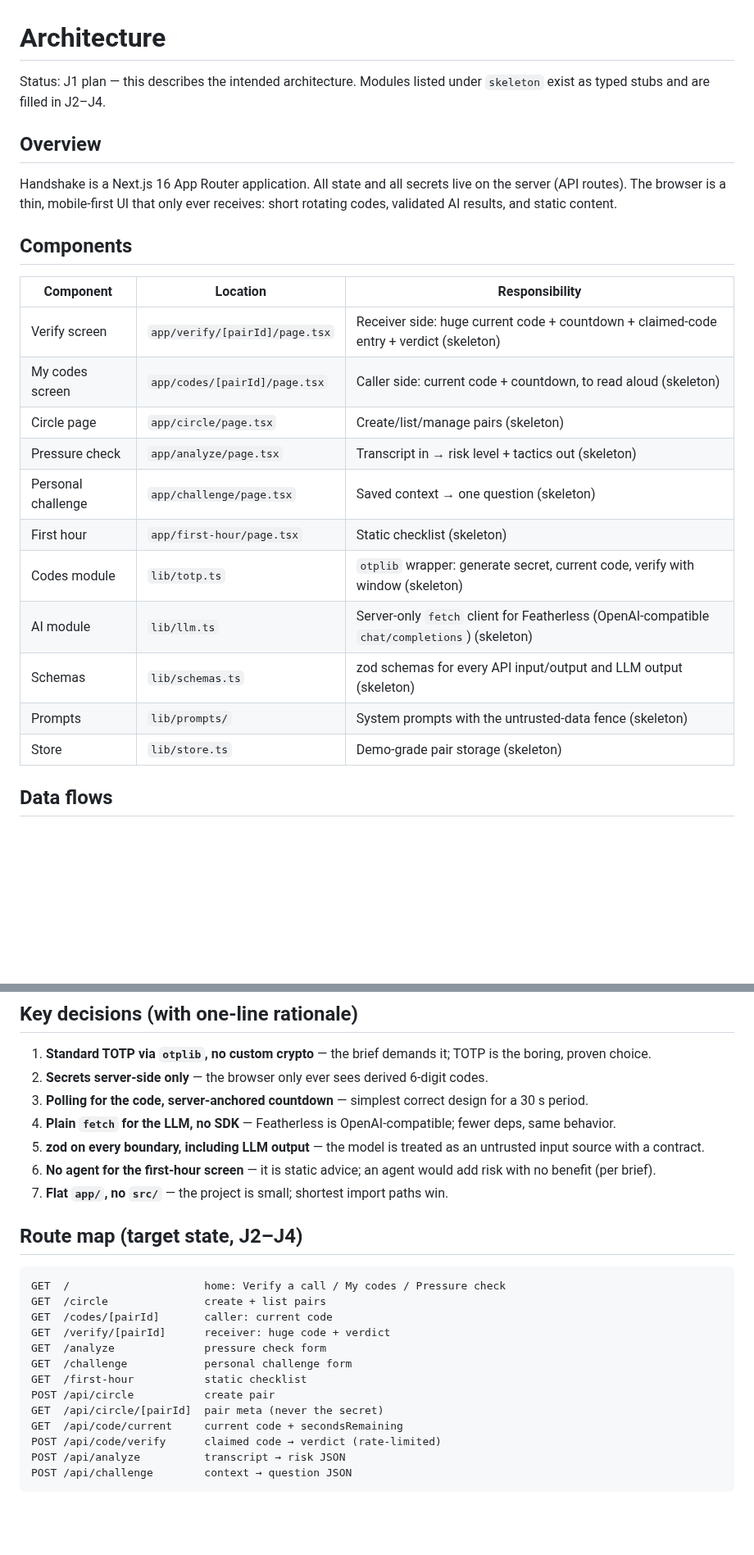
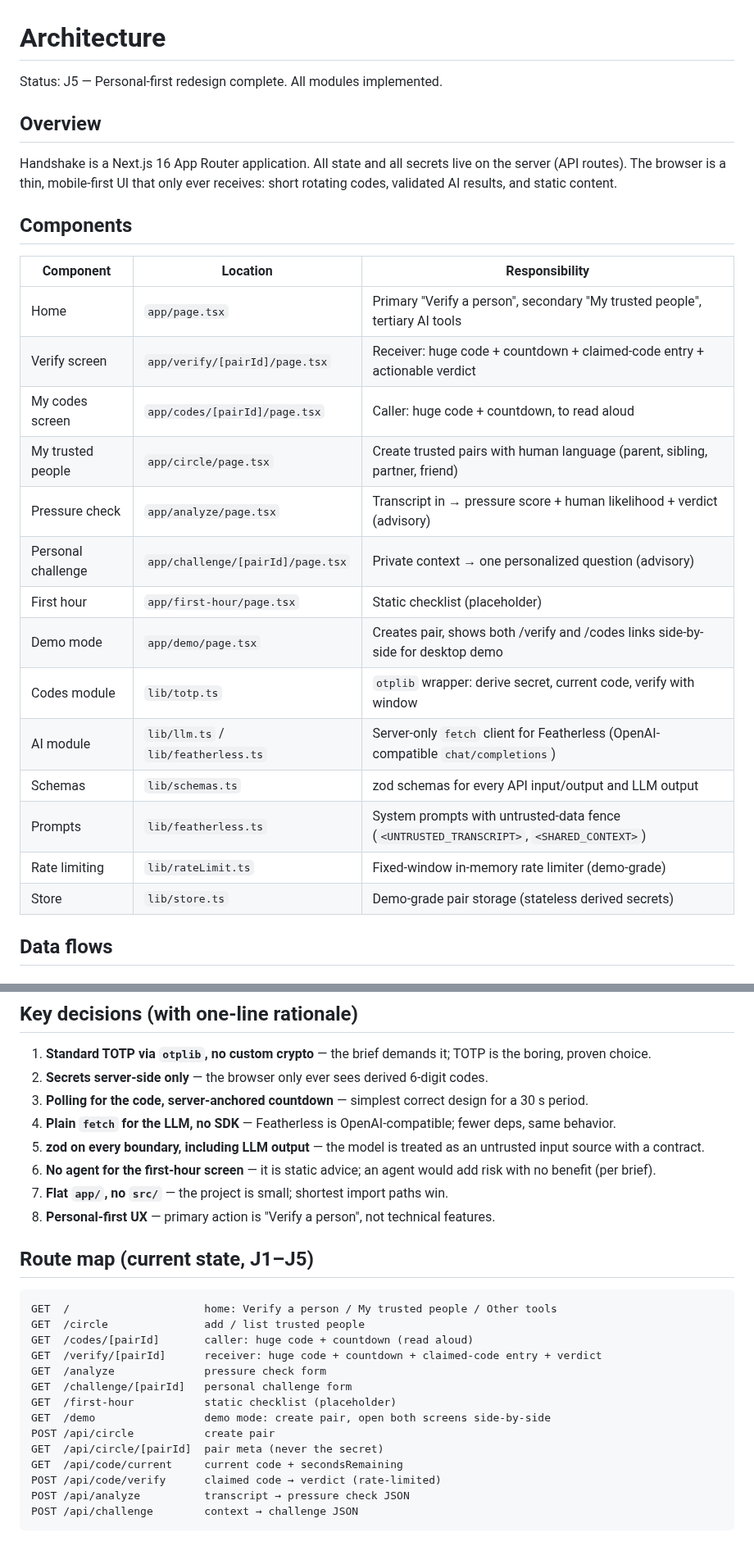
Before and after one commit to sudomarc/handshake, a Markdown page: ARCHITECTURE.md, 2 parts joined by grey strips. Shown at 82% size. GitHub-like rendering; blank space fills up the shorter version.

Commit message:
docs: update ROADMAP (J4✓, J5 in progress) + ARCHITECTURE (J5 current state)

````diff
--- a/ARCHITECTURE.md
+++ b/ARCHITECTURE.md
@@ -1,7 +1,6 @@
 # Architecture
 
-Status: J1 plan — this describes the intended architecture. Modules listed under
-`skeleton` exist as typed stubs and are filled in J2–J4.
+Status: J5 — Personal-first redesign complete. All modules implemented.
 
 ## Overview
 
@@ -11,19 +10,22 @@ ever receives: short rotating codes, validated AI results, and static content.
 
 ## Components
 
-| Component          | Location                       | Responsibility                                                                               |
-| ------------------ | ------------------------------ | -------------------------------------------------------------------------------------------- |
-| Verify screen      | `app/verify/[pairId]/page.tsx` | Receiver side: huge current code + countdown + claimed-code entry + verdict (skeleton)       |
-| My codes screen    | `app/codes/[pairId]/page.tsx`  | Caller side: current code + countdown, to read aloud (skeleton)                              |
-| Circle page        | `app/circle/page.tsx`          | Create/list/manage pairs (skeleton)                                                          |
-| Pressure check     | `app/analyze/page.tsx`         | Transcript in → risk level + tactics out (skeleton)                                          |
-| Personal challenge | `app/challenge/page.tsx`       | Saved context → one question (skeleton)                                                      |
-| First hour         | `app/first-hour/page.tsx`      | Static checklist (skeleton)                                                                  |
-| Codes module       | `lib/totp.ts`                  | `otplib` wrapper: generate secret, current code, verify with window (skeleton)               |
-| AI module          | `lib/llm.ts`                   | Server-only `fetch` client for Featherless (OpenAI-compatible `chat/completions`) (skeleton) |
-| Schemas            | `lib/schemas.ts`               | zod schemas for every API input/output and LLM output (skeleton)                             |
-| Prompts            | `lib/prompts/`                 | System prompts with the untrusted-data fence (skeleton)                                      |
-| Store              | `lib/store.ts`                 | Demo-grade pair storage (skeleton)                                                           |
+| Component          | Location                            | Responsibility                                                                          |
+| ------------------ | ----------------------------------- | --------------------------------------------------------------------------------------- |
+| Home               | `app/page.tsx`                      | Primary "Verify a person", secondary "My trusted people", tertiary AI tools             |
+| Verify screen      | `app/verify/[pairId]/page.tsx`      | Receiver: huge code + countdown + claimed-code entry + actionable verdict               |
+| My codes screen    | `app/codes/[pairId]/page.tsx`       | Caller: huge code + countdown, to read aloud                                            |
+| My trusted people  | `app/circle/page.tsx`               | Create trusted pairs with human language (parent, sibling, partner, friend)             |
+| Pressure check     | `app/analyze/page.tsx`              | Transcript in → pressure score + human likelihood + verdict (advisory)                  |
+| Personal challenge | `app/challenge/[pairId]/page.tsx`   | Private context → one personalized question (advisory)                                  |
+| First hour         | `app/first-hour/page.tsx`           | Static checklist (placeholder)                                                          |
+| Demo mode          | `app/demo/page.tsx`                 | Creates pair, shows both /verify and /codes links side-by-side for desktop demo         |
+| Codes module       | `lib/totp.ts`                       | `otplib` wrapper: derive secret, current code, verify with window                       |
+| AI module          | `lib/llm.ts` / `lib/featherless.ts` | Server-only `fetch` client for Featherless (OpenAI-compatible `chat/completions`)       |
+| Schemas            | `lib/schemas.ts`                    | zod schemas for every API input/output and LLM output                                   |
+| Prompts            | `lib/featherless.ts`                | System prompts with untrusted-data fence (`<UNTRUSTED_TRANSCRIPT>`, `<SHARED_CONTEXT>`) |
+| Rate limiting      | `lib/rateLimit.ts`                  | Fixed-window in-memory rate limiter (demo-grade)                                        |
+| Store              | `lib/store.ts`                      | Demo-grade pair storage (stateless derived secrets)                                     |
 
 ## Data flows
 
@@ -121,21 +126,23 @@ provider's data-retention and no-training policies (see SECURITY.md).
 5. **zod on every boundary, including LLM output** — the model is treated as an untrusted input source with a contract.
 6. **No agent for the first-hour screen** — it is static advice; an agent would add risk with no benefit (per brief).
 7. **Flat `app/`, no `src/`** — the project is small; shortest import paths win.
+8. **Personal-first UX** — primary action is "Verify a person", not technical features.
 
-## Route map (target state, J2–J4)
+## Route map (current state, J1–J5)
 
 ```
-GET  /                     home: Verify a call / My codes / Pressure check
-GET  /circle               create + list pairs
-GET  /codes/[pairId]       caller: current code
-GET  /verify/[pairId]      receiver: huge code + verdict
+GET  /                     home: Verify a person / My trusted people / Other tools
+GET  /circle               add / list trusted people
+GET  /codes/[pairId]       caller: huge code + countdown (read aloud)
+GET  /verify/[pairId]      receiver: huge code + countdown + claimed-code entry + verdict
 GET  /analyze              pressure check form
-GET  /challenge            personal challenge form
-GET  /first-hour           static checklist
+GET  /challenge/[pairId]   personal challenge form
+GET  /first-hour           static checklist (placeholder)
+GET  /demo                 demo mode: create pair, open both screens side-by-side
 POST /api/circle           create pair
 GET  /api/circle/[pairId]  pair meta (never the secret)
 GET  /api/code/current     current code + secondsRemaining
 POST /api/code/verify      claimed code → verdict (rate-limited)
-POST /api/analyze          transcript → risk JSON
-POST /api/challenge        context → question JSON
+POST /api/analyze          transcript → pressure check JSON
+POST /api/challenge        context → challenge JSON
 ```
````
Also changed, not shown: other parts of ARCHITECTURE.md (+16 -13 lines), ROADMAP.md (+24 -23 lines).
